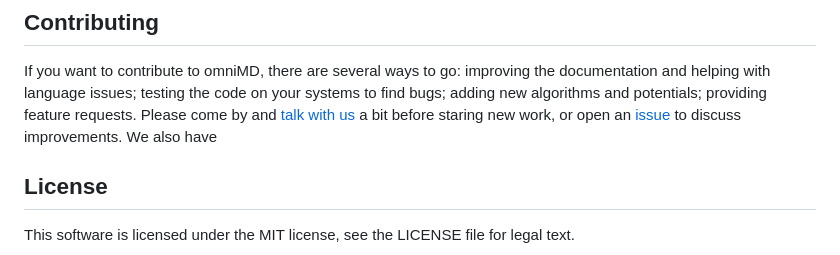
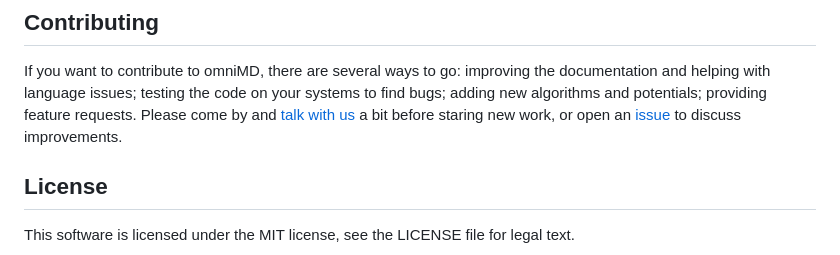
Before and after one commit to TANG-LAB-WHU/omniMD, a Markdown page: README.md, the part around the change. Drawn GitHub-style.

Commit message:
Remove `Contributing.md` and clean up the contributing section in `README.md`.

```diff
--- a/README.md
+++ b/README.md
@@ -83,7 +83,8 @@ If you want to contribute to omniMD, there are several ways to go: improving the
 documentation and helping with language issues; testing the code on your systems
 to find bugs; adding new algorithms and potentials; providing feature requests.
 Please come by and [talk with us][Gitter] a bit before staring new work, or open
-an [issue][issues] to discuss improvements. We also have
+an [issue][issues] to discuss improvements.
+
 
 ## License
 
```
Also changed, not shown: Contributing.md (deleted, +0 -100 lines).
